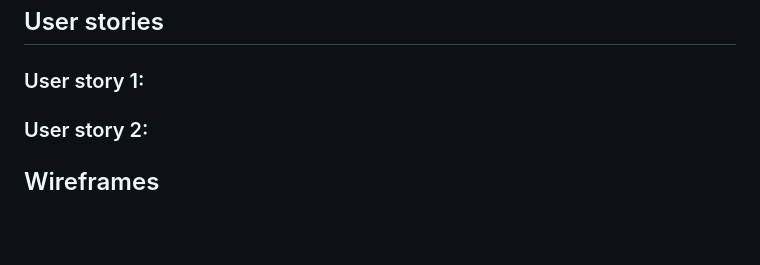
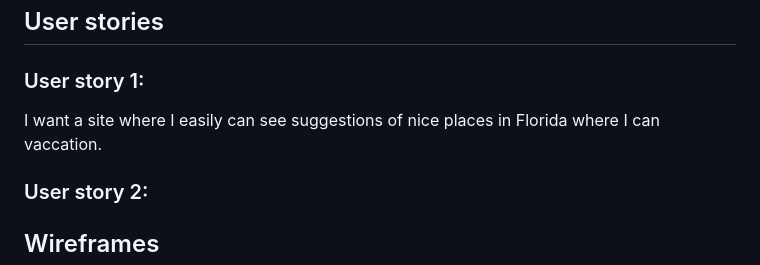
Before and after one commit to Drevestedt/florida_holiday_chooser, a Markdown page: readme.md, the part around the change. Drawn GitHub-style; blank space fills up the shorter version.

Commit message:
start with user stories

```diff
--- a/readme.md
+++ b/readme.md
@@ -14,6 +14,8 @@ This site is for the user to be able to choose a holiday destination based on th
 ## User stories
 
 ### User story 1:
+
+I want a site where I easily can see suggestions of nice places in Florida where I can vaccation.
 
 ### User story 2:
 
```
